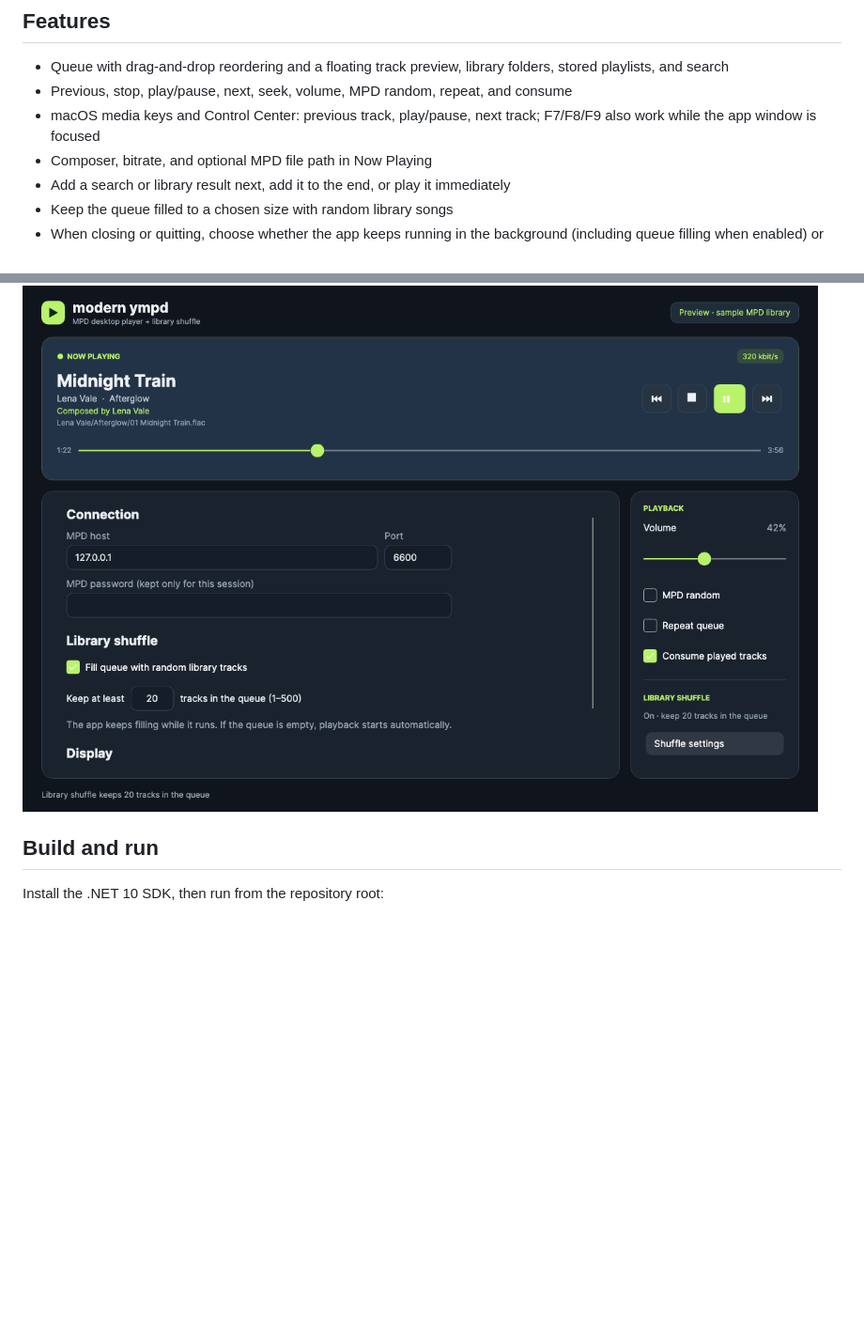
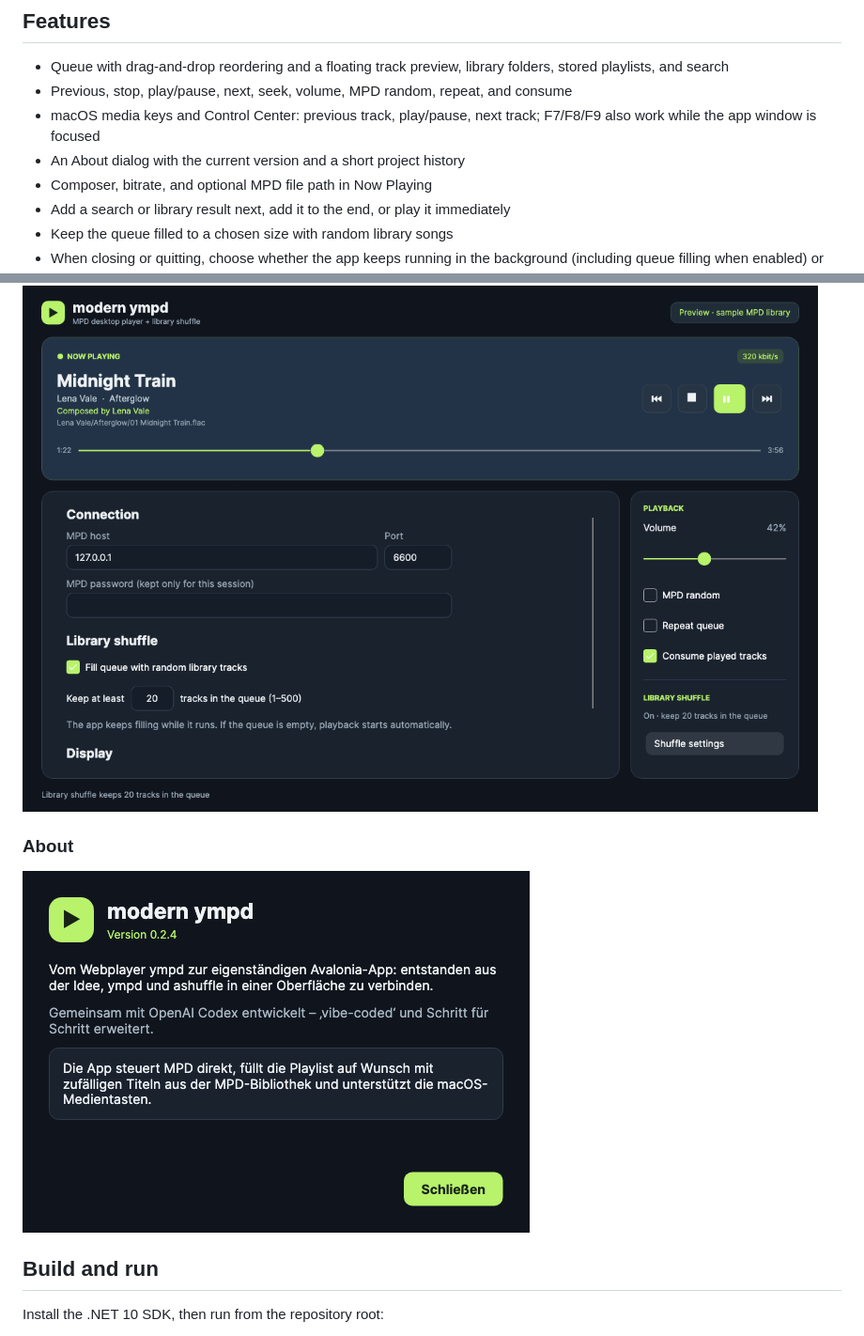
Before and after one commit to LordMyschkin/avalonia-ympd, a Markdown page: README.md, 2 parts joined by grey strips. Shown at 94% size. Rendered like a GitHub page; pictures changed too: docs/screenshots/about.png (added); blank space fills up the shorter version.

Commit message:
Add About dialog with version and project history

```diff
--- a/README.md
+++ b/README.md
@@ -10,6 +10,7 @@ the ympd web service is not required.
 - Previous, stop, play/pause, next, seek, volume, MPD random, repeat, and consume
 - macOS media keys and Control Center: previous track, play/pause, next track;
   F7/F8/F9 also work while the app window is focused
+- An About dialog with the current version and a short project history
 - Composer, bitrate, and optional MPD file path in Now Playing
 - Add a search or library result next, add it to the end, or play it immediately
 - Keep the queue filled to a chosen size with random library songs
@@ -58,6 +59,10 @@ These images use a sample library with invented song metadata.
 
 ![Settings](docs/screenshots/settings.png)
 
+### About
+
+![About modern ympd](docs/screenshots/about.png)
+
 ## Build and run
 
 Install the .NET 10 SDK, then run from the repository root:
```
Also changed, not shown: 5 other files.
